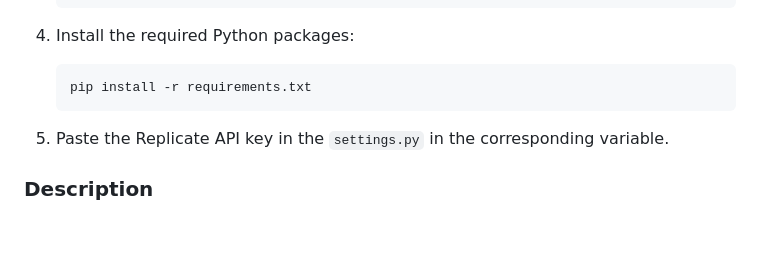
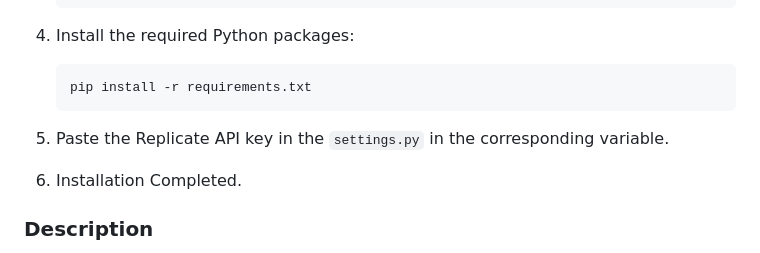
Before and after one commit to shalini-2020/Health_Insurance_Chatbot, a Markdown page: README.md, the part around the change. Drawn GitHub-style; blank space fills up the shorter version.

````diff
--- a/README.md
+++ b/README.md
@@ -35,6 +35,8 @@ Before using the Llama2 Health Insurance Bot, make sure to have the following pr
     ```
 5. Paste the Replicate API key in the ```settings.py``` in the corresponding variable.
 
+6. Installation Completed.
+
 ### Description
 
 The architecture of the project is divided into two main parts: the backend and the frontend.
````
